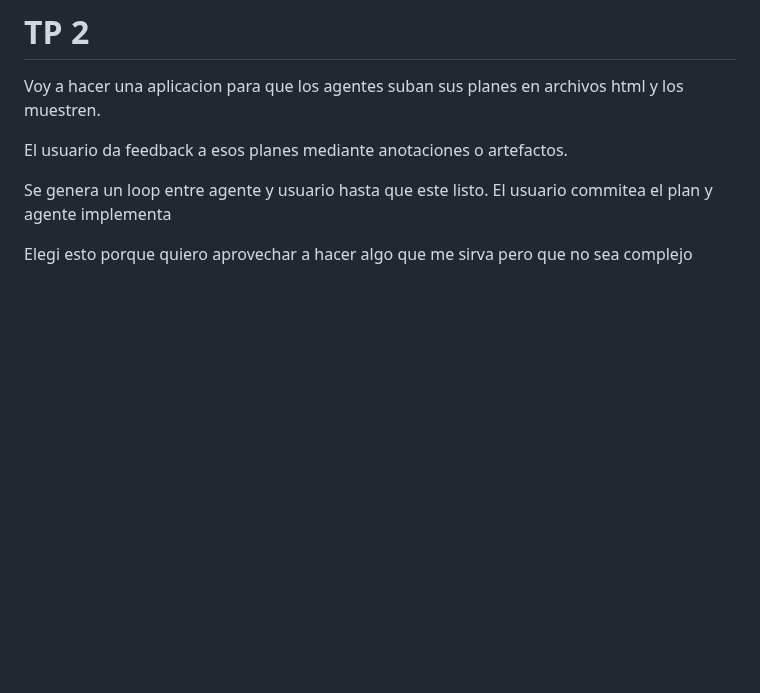
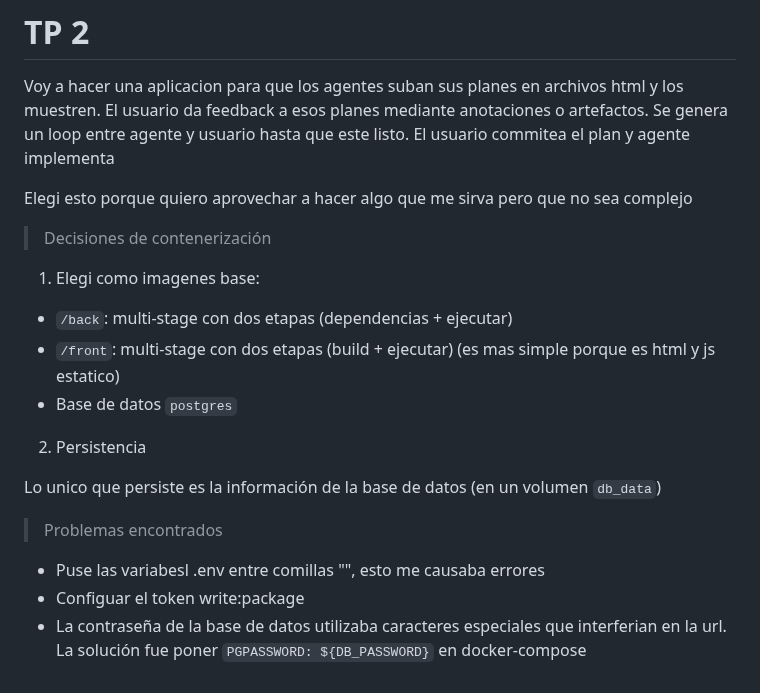
Before and after one commit to benjadouglas/ingsoft3-tp01, a Markdown page: decisiones.md, the part around the change. Rendered like a GitHub page; blank space fills up the shorter version.

```diff
--- a/decisiones.md
+++ b/decisiones.md
@@ -7,9 +7,25 @@
 # TP 2
 
 Voy a hacer una aplicacion para que los agentes suban sus planes en archivos html y los muestren.
-
 El usuario da feedback a esos planes mediante anotaciones o artefactos.
-
 Se genera un loop entre agente y usuario hasta que este listo. El usuario commitea el plan y agente implementa
 
 Elegi esto porque quiero aprovechar a hacer algo que me sirva pero que no sea complejo
+
+> Decisiones de contenerización
+
+1. Elegi como imagenes base:
+- `/back`: multi-stage con dos etapas (dependencias + ejecutar)
+- `/front`: multi-stage con dos etapas (build + ejecutar) (es mas simple porque es html y js estatico)
+- Base de datos `postgres`
+
+
+2. Persistencia
+
+Lo unico que persiste es la información de la base de datos (en un volumen `db_data`)
+
+> Problemas encontrados
+
+- Puse las variabesl .env entre comillas "", esto me causaba errores
+- Configuar el token write:package
+- La contraseña de la base de datos utilizaba caracteres especiales que interferian en la url. La solución fue poner `PGPASSWORD: ${DB_PASSWORD}` en docker-compose
```
Also changed, not shown: evidencias.md (+22 -0 lines), img/evidencia5.png (added), img/evidencia7.png (added), img/evidencia8.1.png (added), img/evidencia8.2.png (added), 2 other files.
